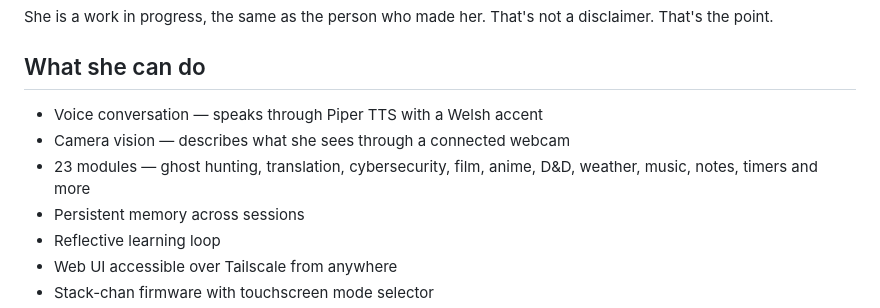
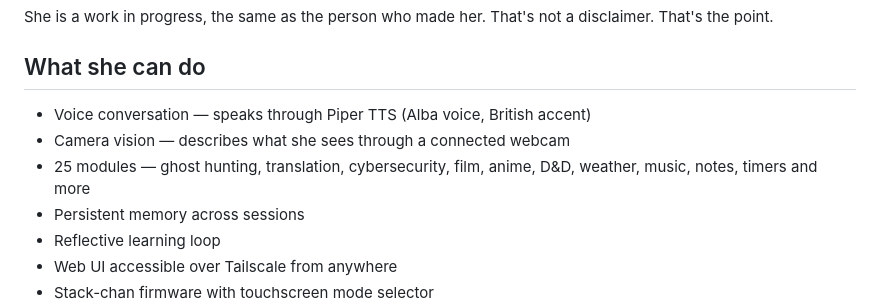
Before and after one commit to Astroson111/ph3b3, a Markdown page: README.md, the part around one of its changes. GitHub-like rendering.

Commit message:
README cleanup: title, byline, module count, verify sections
- Add period to byline so "Built by..." and "Built in Pennsylvania" are
  clearly separate sentences when rendered
- Correct voice description: en_GB-alba-medium is British/Alba, not Welsh
- Update module count 23 → 25 (current actual count in modules/)
- Title already correct; "Why she exists" section already present

Co-Authored-By: Claude Sonnet 4.6 <noreply@anthropic.com>

```diff
--- a/README.md
+++ b/README.md
@@ -18,9 +18,9 @@ She is a work in progress, the same as the person who made her. That's not a dis
 
 ## What she can do
 
-- Voice conversation — speaks through Piper TTS with a Welsh accent
+- Voice conversation — speaks through Piper TTS (Alba voice, British accent)
 - Camera vision — describes what she sees through a connected webcam
-- 23 modules — ghost hunting, translation, cybersecurity, film, anime, D&D, weather, music, notes, timers and more
+- 25 modules — ghost hunting, translation, cybersecurity, film, anime, D&D, weather, music, notes, timers and more
 - Persistent memory across sessions
 - Reflective learning loop
 - Web UI accessible over Tailscale from anywhere
```
Also changed, not shown: other parts of README.md (+1 -1 lines).
